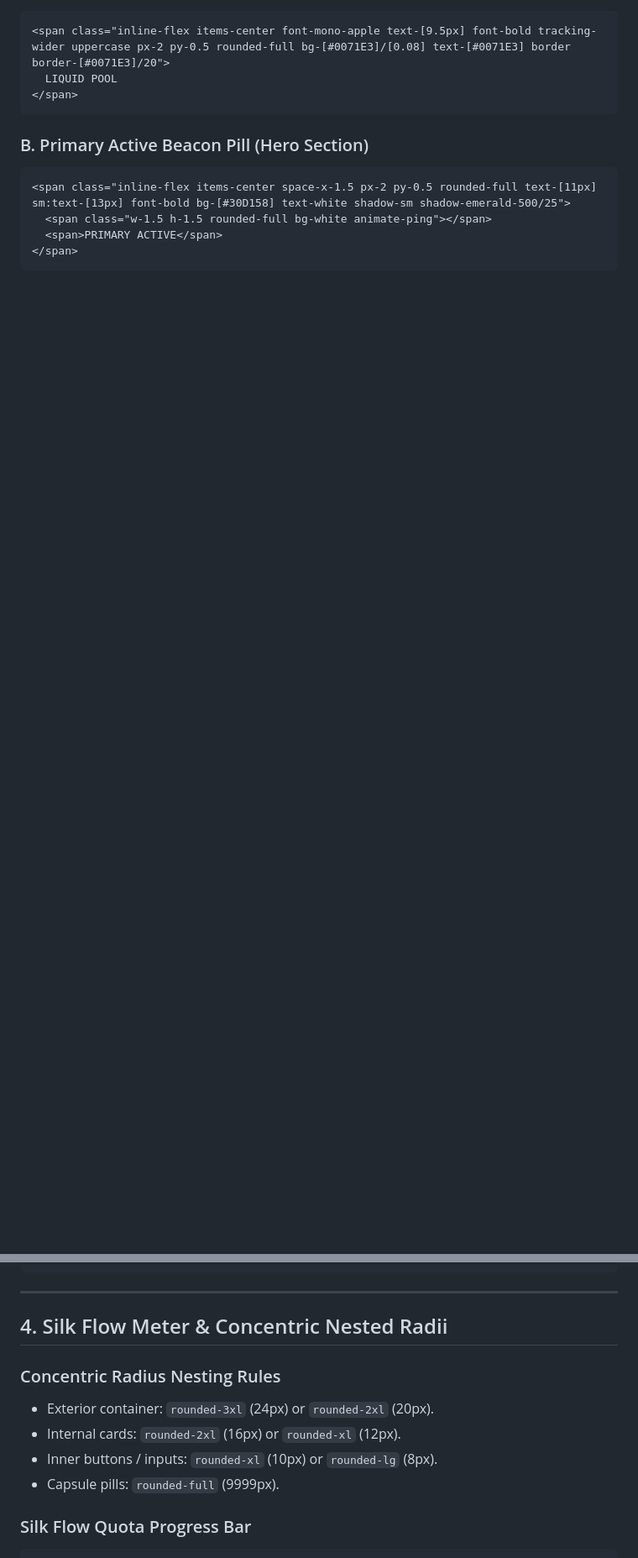
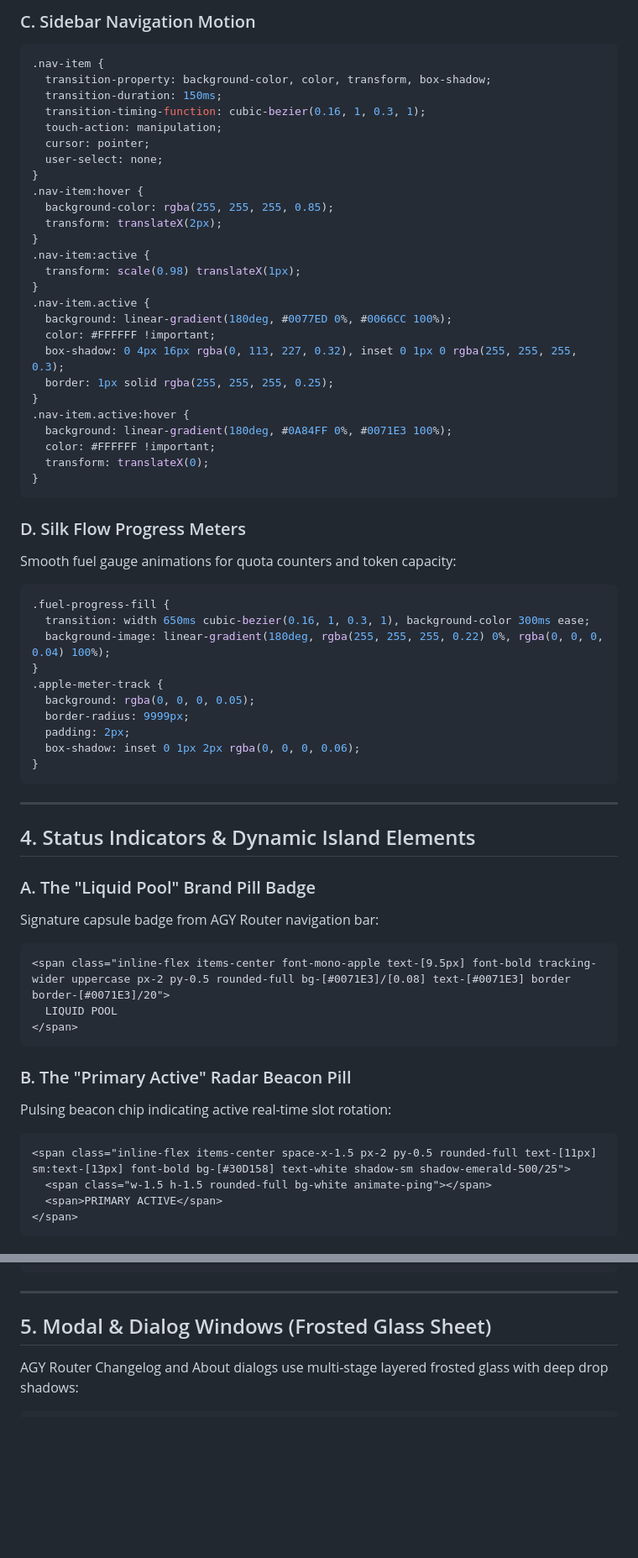
Before and after one commit to 4ntiDandruff/zero-bloat-skills, a Markdown page: skills/liquid-apple-ui-skill/SKILL.md, 2 parts joined by grey strips. Shown at 84% size. Drawn GitHub-style; blank space fills up the shorter version.

Commit message:
docs(skill): add exhaustive styling, animation, and background specs to liquid-apple-ui-skill

````diff
--- a/skills/liquid-apple-ui-skill/SKILL.md
+++ b/skills/liquid-apple-ui-skill/SKILL.md
@@ -190,11 +161,65 @@ Signature rounded capsule badges from the AGY Router production console:
+### C. Sidebar Navigation Motion
+
+```css
+.nav-item {
+  transition-property: background-color, color, transform, box-shadow;
+  transition-duration: 150ms;
+  transition-timing-function: cubic-bezier(0.16, 1, 0.3, 1);
+  touch-action: manipulation;
+  cursor: pointer;
+  user-select: none;
+}
+.nav-item:hover {
+  background-color: rgba(255, 255, 255, 0.85);
+  transform: translateX(2px);
+}
+.nav-item:active {
+  transform: scale(0.98) translateX(1px);
+}
+.nav-item.active {
+  background: linear-gradient(180deg, #0077ED 0%, #0066CC 100%);
+  color: #FFFFFF !important;
+  box-shadow: 0 4px 16px rgba(0, 113, 227, 0.32), inset 0 1px 0 rgba(255, 255, 255, 0.3);
+  border: 1px solid rgba(255, 255, 255, 0.25);
+}
+.nav-item.active:hover {
+  background: linear-gradient(180deg, #0A84FF 0%, #0071E3 100%);
+  color: #FFFFFF !important;
+  transform: translateX(0);
+}
+```
+
+### D. Silk Flow Progress Meters
+
+Smooth fuel gauge animations for quota counters and token capacity:
+
+```css
+.fuel-progress-fill {
+  transition: width 650ms cubic-bezier(0.16, 1, 0.3, 1), background-color 300ms ease;
+  background-image: linear-gradient(180deg, rgba(255, 255, 255, 0.22) 0%, rgba(0, 0, 0, 0.04) 100%);
+}
+.apple-meter-track {
+  background: rgba(0, 0, 0, 0.05);
+  border-radius: 9999px;
+  padding: 2px;
+  box-shadow: inset 0 1px 2px rgba(0, 0, 0, 0.06);
+}
+```
+
+---
+
+## 4. Status Indicators & Dynamic Island Elements
+
+### A. The "Liquid Pool" Brand Pill Badge
+Signature capsule badge from AGY Router navigation bar:
 ```html
 <span class="inline-flex items-center font-mono-apple text-[9.5px] font-bold tracking-wider uppercase px-2 py-0.5 rounded-full bg-[#0071E3]/[0.08] text-[#0071E3] border border-[#0071E3]/20">
   LIQUID POOL
 </span>
 ```
 
-### B. Primary Active Beacon Pill (Hero Section)
-
+### B. The "Primary Active" Radar Beacon Pill
+Pulsing beacon chip indicating active real-time slot rotation:
 ```html
 <span class="inline-flex items-center space-x-1.5 px-2 py-0.5 rounded-full text-[11px] sm:text-[13px] font-bold bg-[#30D158] text-white shadow-sm shadow-emerald-500/25">
   <span class="w-1.5 h-1.5 rounded-full bg-white animate-ping"></span>
@@ -224,15 +249,8 @@ Signature rounded capsule badges from the AGY Router production console:
 
 ---
 
-## 4. Silk Flow Meter & Concentric Nested Radii
+## 5. Modal & Dialog Windows (Frosted Glass Sheet)
 
-### Concentric Radius Nesting Rules
-
-- Exterior container: `rounded-3xl` (24px) or `rounded-2xl` (20px).
-- Internal cards: `rounded-2xl` (16px) or `rounded-xl` (12px).
-- Inner buttons / inputs: `rounded-xl` (10px) or `rounded-lg` (8px).
-- Capsule pills: `rounded-full` (9999px).
-
-### Silk Flow Quota Progress Bar
+AGY Router Changelog and About dialogs use multi-stage layered frosted glass with deep drop shadows:
 
 ```html
````
Also changed, not shown: other parts of skills/liquid-apple-ui-skill/SKILL.md (+183 -177 lines).
